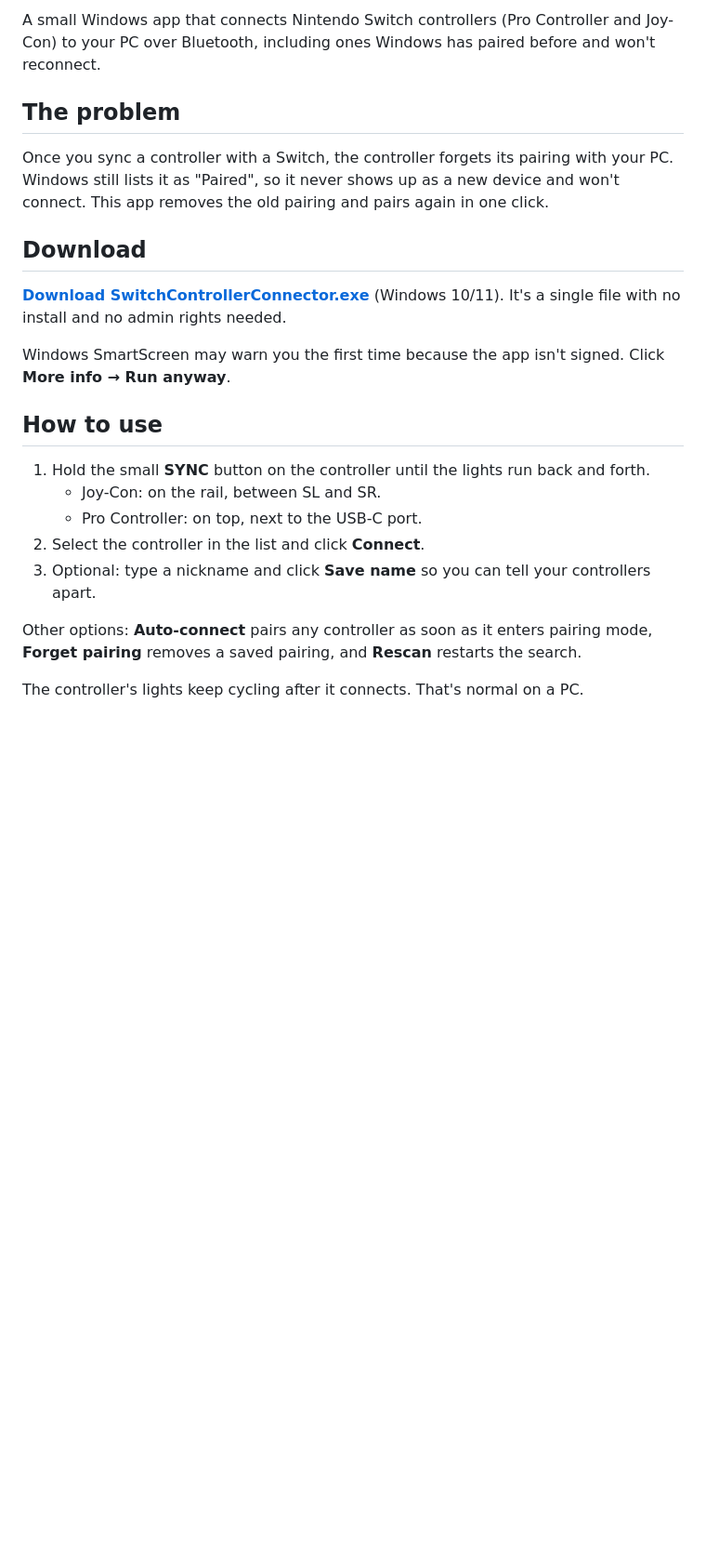
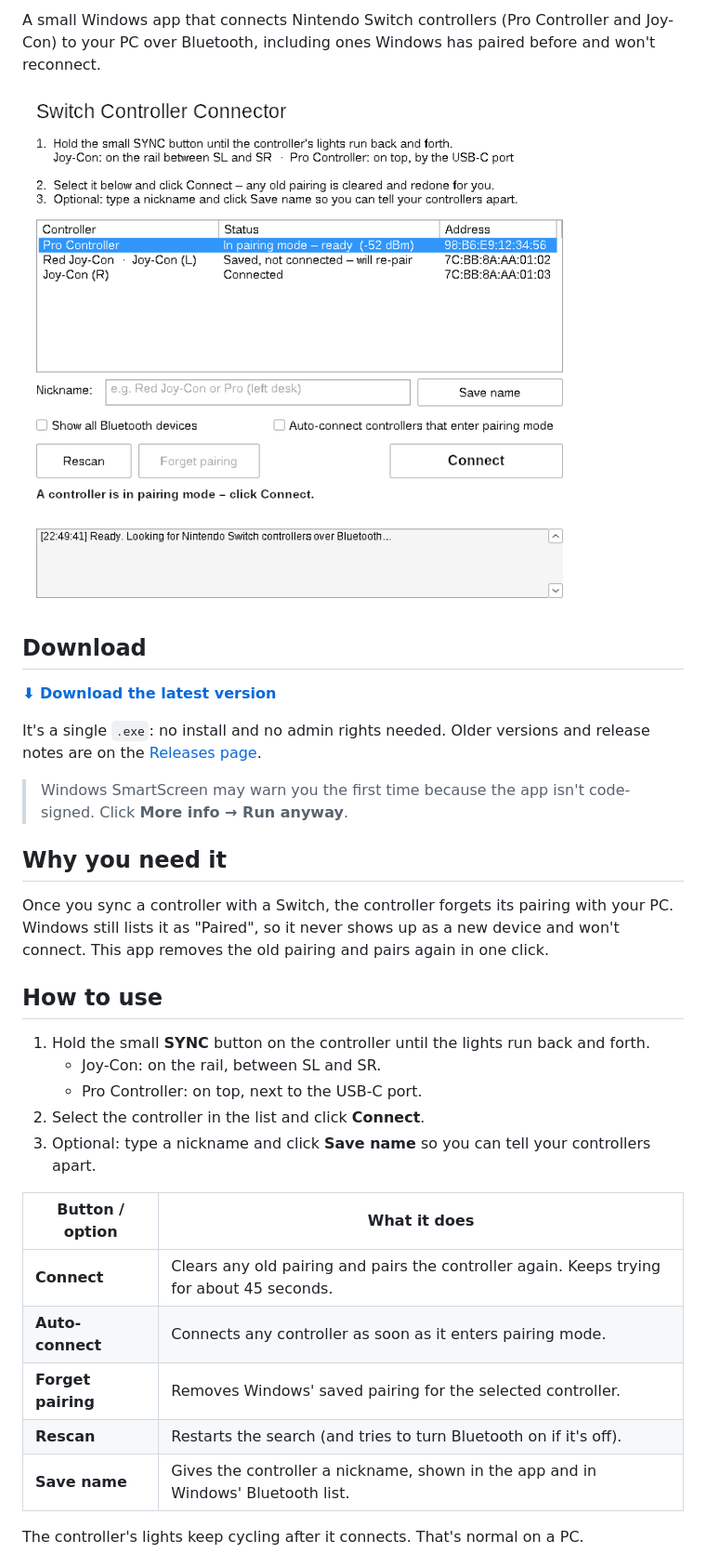
Before and after one commit to TymonBitesTheDust/Switch-Controller-Connector, a Markdown page: README.md, the part around one of its changes. Shown at 93% size. Rendered like a GitHub page; pictures changed too: docs/screenshot.png (added); blank space fills up the shorter version.

```diff
--- a/README.md
+++ b/README.md
@@ -2,15 +6,19 @@
 
 A small Windows app that connects Nintendo Switch controllers (Pro Controller and Joy-Con) to your PC over Bluetooth, including ones Windows has paired before and won't reconnect.
 
-## The problem
-
-Once you sync a controller with a Switch, the controller forgets its pairing with your PC. Windows still lists it as "Paired", so it never shows up as a new device and won't connect. This app removes the old pairing and pairs again in one click.
+![Switch Controller Connector](docs/screenshot.png)
 
 ## Download
 
-**[Download SwitchControllerConnector.exe](https://github.com/TymonBitesTheDust/Nintendo-Switch-controller/raw/main/download/SwitchControllerConnector.exe)** (Windows 10/11). It's a single file with no install and no admin rights needed.
+**[⬇ Download the latest version](https://github.com/TymonBitesTheDust/Nintendo-Switch-controller/releases/latest/download/SwitchControllerConnector.exe)**
 
-Windows SmartScreen may warn you the first time because the app isn't signed. Click **More info → Run anyway**.
+It's a single `.exe`: no install and no admin rights needed. Older versions and release notes are on the [Releases page](https://github.com/TymonBitesTheDust/Nintendo-Switch-controller/releases).
+
+> Windows SmartScreen may warn you the first time because the app isn't code-signed. Click **More info → Run anyway**.
+
+## Why you need it
+
+Once you sync a controller with a Switch, the controller forgets its pairing with your PC. Windows still lists it as "Paired", so it never shows up as a new device and won't connect. This app removes the old pairing and pairs again in one click.
 
 ## How to use
 
@@ -20,6 +28,12 @@ Windows SmartScreen may warn you the first time because the app isn't signed. Cl
 2. Select the controller in the list and click **Connect**.
 3. Optional: type a nickname and click **Save name** so you can tell your controllers apart.
 
-Other options: **Auto-connect** pairs any controller as soon as it enters pairing mode, **Forget pairing** removes a saved pairing, and **Rescan** restarts the search.
+| Button / option | What it does |
+|---|---|
+| **Connect** | Clears any old pairing and pairs the controller again. Keeps trying for about 45 seconds. |
+| **Auto-connect** | Connects any controller as soon as it enters pairing mode. |
+| **Forget pairing** | Removes Windows' saved pairing for the selected controller. |
+| **Rescan** | Restarts the search (and tries to turn Bluetooth on if it's off). |
+| **Save name** | Gives the controller a nickname, shown in the app and in Windows' Bluetooth list. |
 
 The controller's lights keep cycling after it connects. That's normal on a PC.
```
Also changed, not shown: other parts of README.md (+27 -1 lines), 2 other files.
